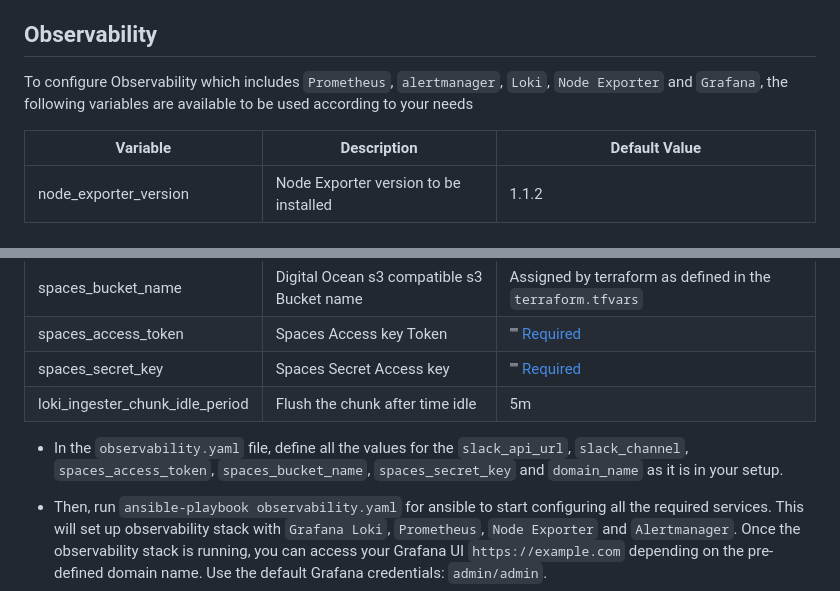
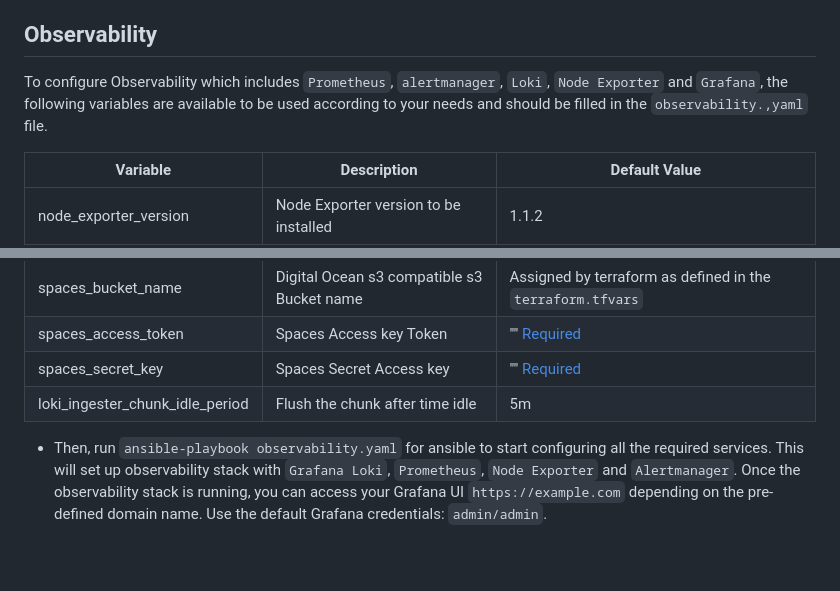
Before and after one commit to ChainSafe/forest-iac, a Markdown page: forest-node/README.md, 2 parts joined by grey strips. GitHub-like rendering; blank space fills up the shorter version.

Commit message:
updated monitoring

```diff
--- a/forest-node/README.md
+++ b/forest-node/README.md
@@ -41,7 +41,7 @@ Then save the file and restart the terminal for the changes to take effect.
 
 ## Observability
 
-To configure Observability which includes `Prometheus`, `alertmanager`, `Loki`, `Node Exporter` and `Grafana`, the following variables are available to be used according to your needs
+To configure Observability which includes `Prometheus`, `alertmanager`, `Loki`, `Node Exporter` and `Grafana`, the following variables are available to be used according to your needs and should be filled in the `observability.,yaml` file.
 
 | Variable   	                            | Description                                       | Default Value |
 |-------------------------------------------|---------------------------------------------------|---------------|
@@ -60,7 +60,6 @@ To configure Observability which includes `Prometheus`, `alertmanager`, `Loki`,
 |  spaces_secret_key     | Spaces Secret Access key                   | "" [Required]()           |
 | loki\_ingester\_chunk\_idle\_period   | Flush the chunk after time idle                      | 5m          |
 
-- In the `observability.yaml` file, define all the values for the `slack_api_url`, `slack_channel`, `spaces_access_token`, `spaces_bucket_name`, `spaces_secret_key` and `domain_name` as it is in your setup.
 - Then, run `ansible-playbook observability.yaml` for ansible to start configuring all the required services. This will set up observability stack with `Grafana Loki`, `Prometheus`, `Node Exporter` and `Alertmanager`. Once the observability stack is running, you can access your Grafana UI `https://example.com` depending on the pre-defined domain name. Use the default Grafana credentials: `admin/admin`.
 
 - While in the same directory, run `ansible-playbook letsencrypt.yaml` in the ansible directory to initialize letsencrypt.
```
